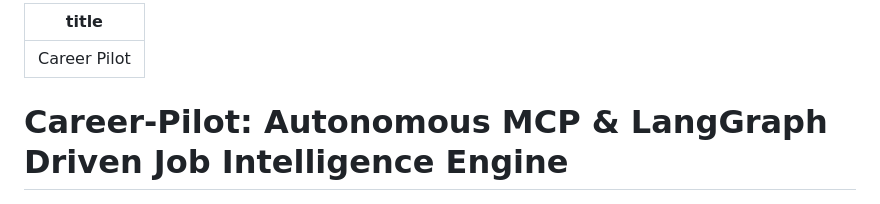
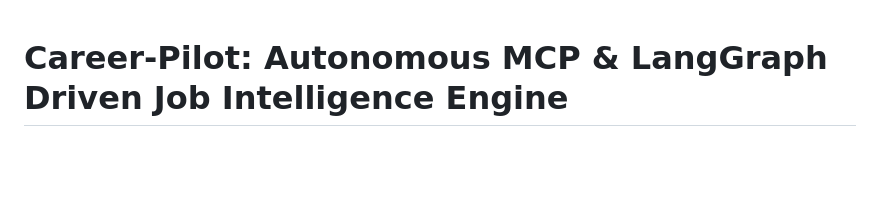
Before and after one commit to vishnup102002/Career-Pilot, a Markdown page: README.md, the part around the change. GitHub-like rendering; blank space fills up the shorter version.

Commit message:
Remove title from README.md
Removed title section from README.

```diff
--- a/README.md
+++ b/README.md
@@ -1,6 +1,4 @@
----
-title: Career Pilot
----
+
 
 # Career-Pilot: Autonomous MCP & LangGraph Driven Job Intelligence Engine
 
```
